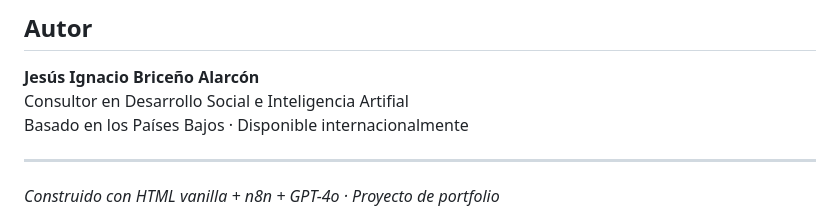
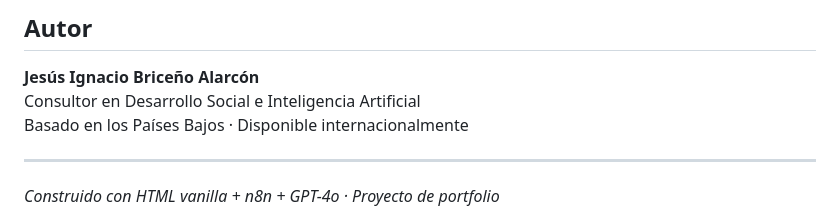
Before and after one commit to Ignacio-Ghub/chocobot-web, a Markdown page: README.md, the part around the change. Rendered like a GitHub page.

Commit message:
Fix typo in author's description

```diff
--- a/README.md
+++ b/README.md
@@ -143,7 +143,7 @@ Todas las credenciales están almacenadas en n8n — ninguna aparece en el códi
 ## Autor
 
 **Jesús Ignacio Briceño Alarcón**
-Consultor en Desarrollo Social e Inteligencia Artifial
+Consultor en Desarrollo Social e Inteligencia Artificial
 Basado en los Países Bajos · Disponible internacionalmente
 
 ---
```
